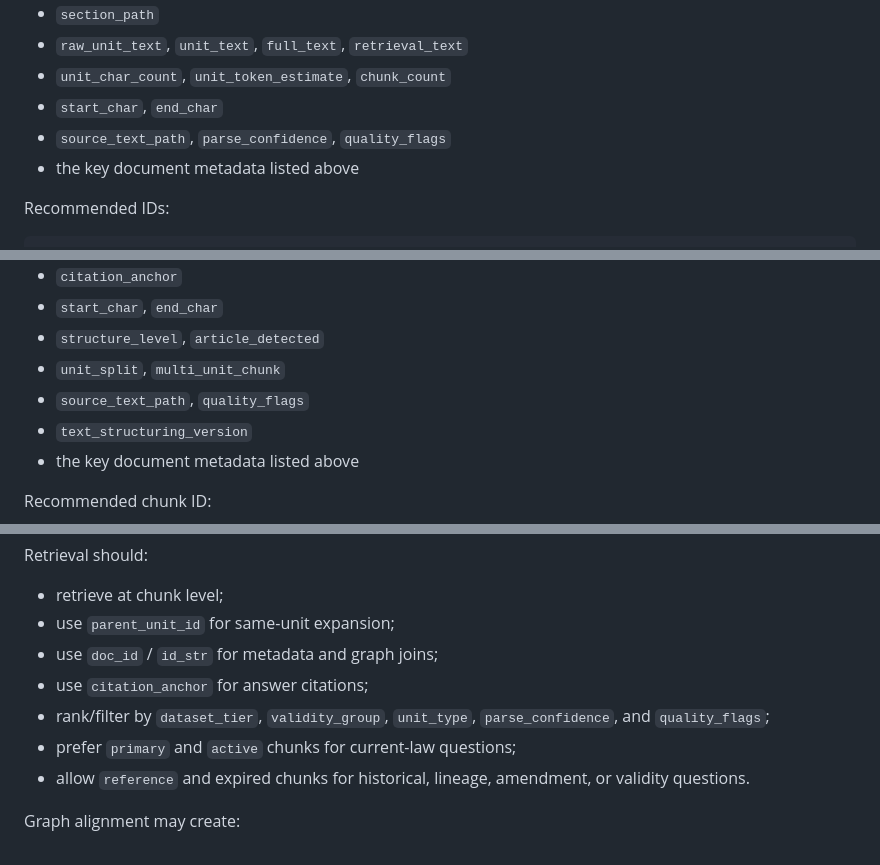
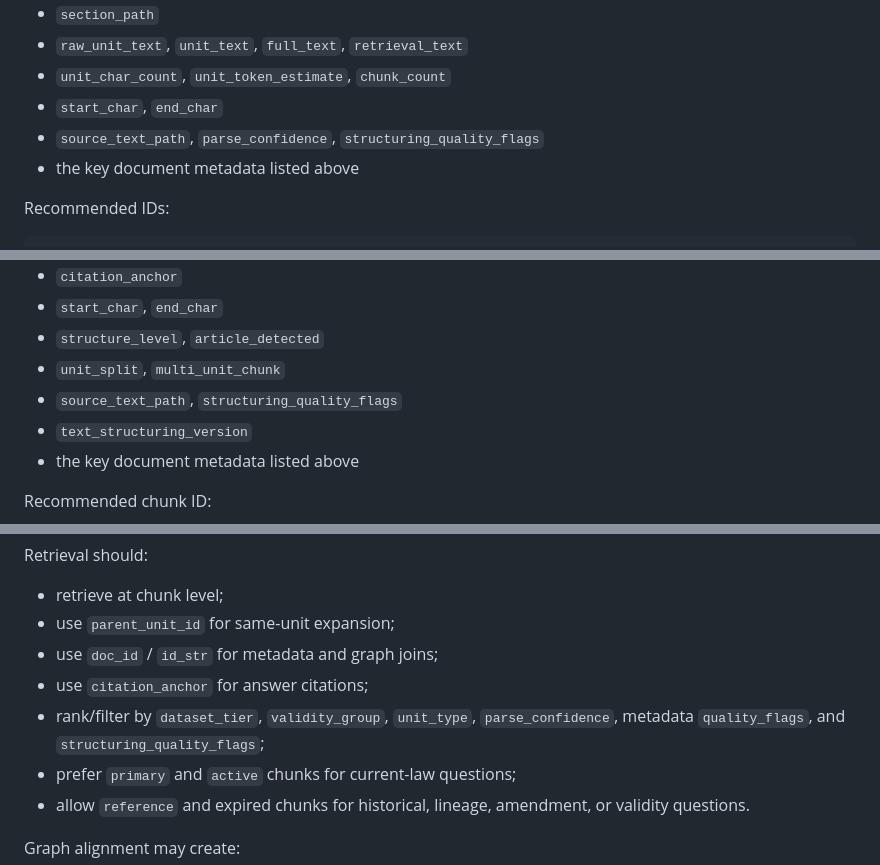
Before and after one commit to PhuongThao-2005/TextMining, a Markdown page: SPEC_Text Structuring.md, 3 parts joined by grey strips. GitHub-like rendering.

```diff
--- a/SPEC_Text Structuring.md
+++ b/SPEC_Text Structuring.md
@@ -136,7 +142,7 @@ Each `legal_units.jsonl` record must include:
 - `raw_unit_text`, `unit_text`, `full_text`, `retrieval_text`
 - `unit_char_count`, `unit_token_estimate`, `chunk_count`
 - `start_char`, `end_char`
-- `source_text_path`, `parse_confidence`, `quality_flags`
+- `source_text_path`, `parse_confidence`, `structuring_quality_flags`
 - the key document metadata listed above
 
 Recommended IDs:
@@ -163,7 +169,7 @@ Each `chunks.jsonl` record must include:
 - `start_char`, `end_char`
 - `structure_level`, `article_detected`
 - `unit_split`, `multi_unit_chunk`
-- `source_text_path`, `quality_flags`
+- `source_text_path`, `structuring_quality_flags`
 - `text_structuring_version`
 - the key document metadata listed above
 
@@ -270,7 +276,7 @@ Retrieval should:
 - use `parent_unit_id` for same-unit expansion;
 - use `doc_id` / `id_str` for metadata and graph joins;
 - use `citation_anchor` for answer citations;
-- rank/filter by `dataset_tier`, `validity_group`, `unit_type`, `parse_confidence`, and `quality_flags`;
+- rank/filter by `dataset_tier`, `validity_group`, `unit_type`, `parse_confidence`, metadata `quality_flags`, and `structuring_quality_flags`;
 - prefer `primary` and `active` chunks for current-law questions;
 - allow `reference` and expired chunks for historical, lineage, amendment, or validity questions.
 
```
Also changed, not shown: other parts of SPEC_Text Structuring.md (+13 -6 lines).
